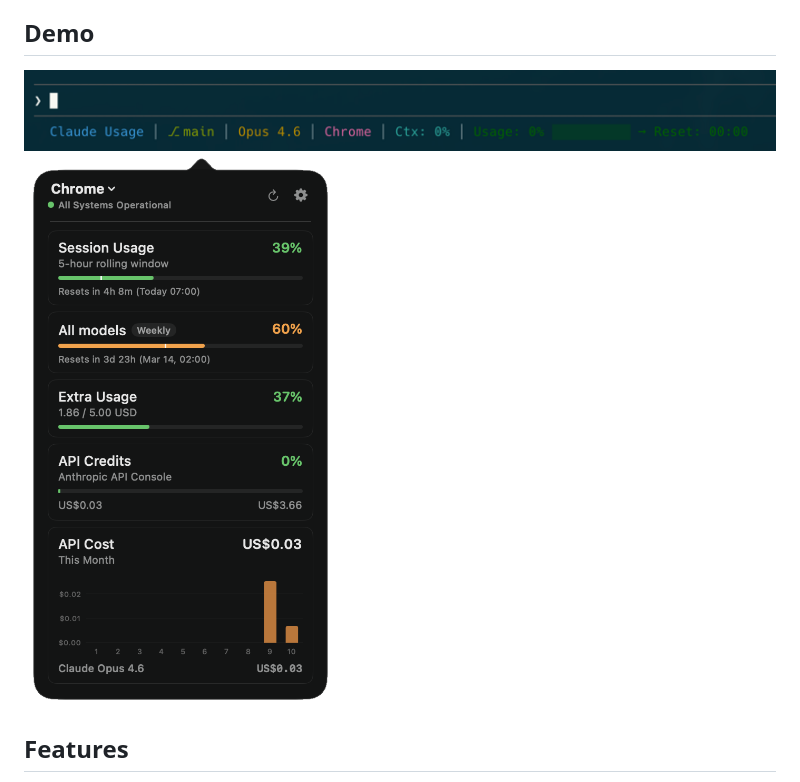
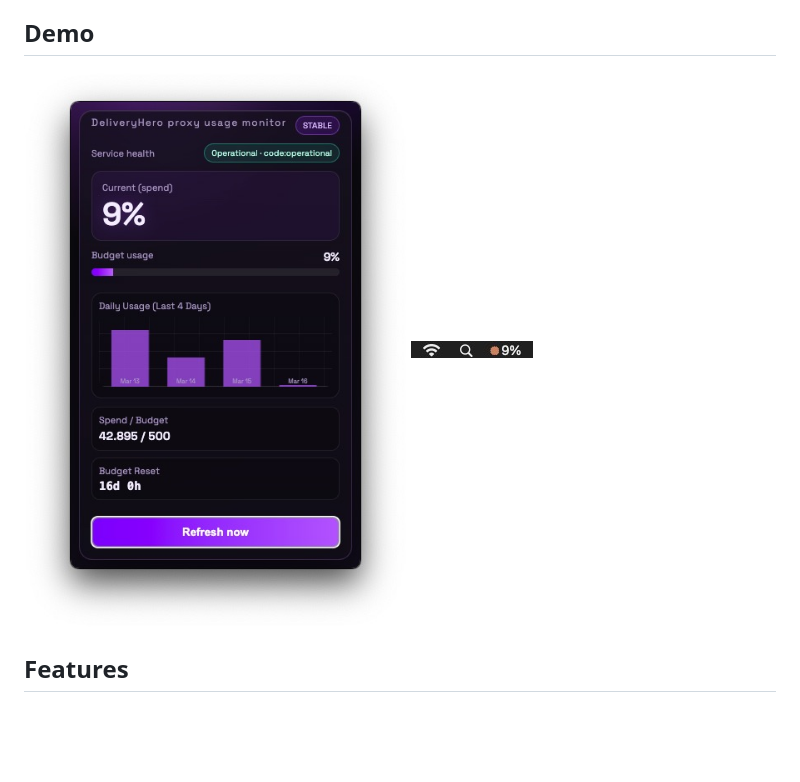
Before and after one commit to sh981013s/dh-claude-usage-check, a Markdown page: README.md, the part around the change. Rendered like a GitHub page; pictures changed too: 1.jpeg (added), 2.jpeg (added); blank space fills up the shorter version.

Commit message:
Use provided demo images in README

```diff
--- a/README.md
+++ b/README.md
@@ -3,8 +3,8 @@
 macOS menu bar app (Electron) for monitoring Claude usage in DeliveryHero proxy/LiteLLM environments.
 
 ## Demo
-![Menu bar demo](docs/images/demo-menubar.png)
-![Panel demo](docs/images/demo-panel.png)
+![Demo 1](1.jpeg)
+![Demo 2](2.jpeg)
 
 ## Features
 - Tray percentage in macOS menu bar
```
